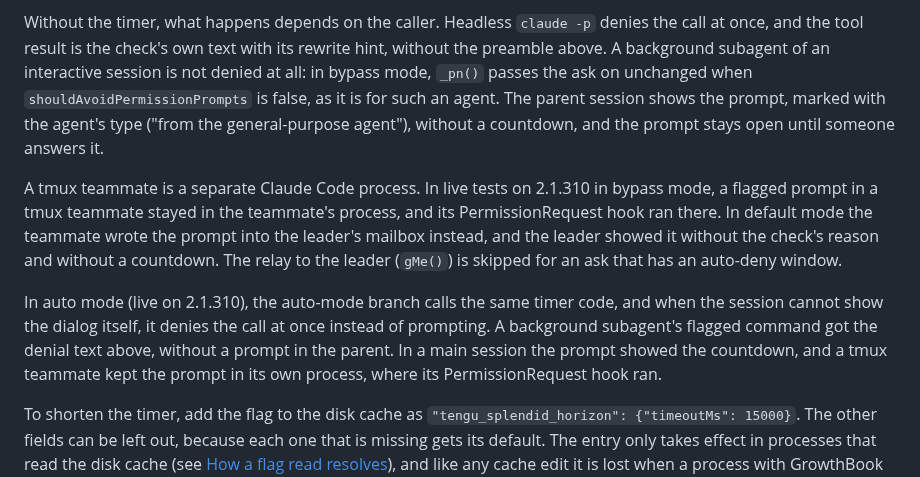
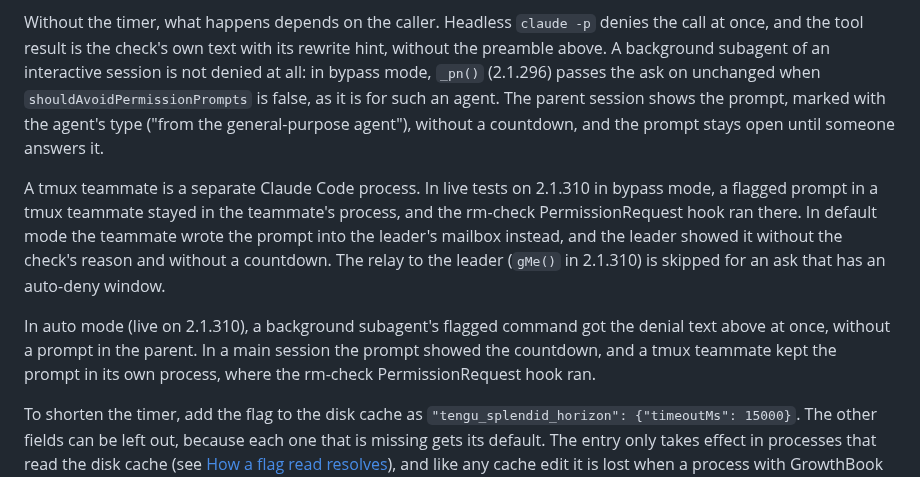
Before and after one commit to ojura/claude-skills, a Markdown page: team-necromancy/growthbook-flags.md, the part around one of its changes. Drawn GitHub-style.

```diff
--- a/team-necromancy/growthbook-flags.md
+++ b/team-necromancy/growthbook-flags.md
@@ -843,25 +851,24 @@ whole countdown.
 Without the timer, what happens depends on the caller. Headless `claude -p`
 denies the call at once, and the tool result is the check's own text with its
 rewrite hint, without the preamble above. A background subagent of an
-interactive session is not denied at all: in bypass mode, `_pn()` passes the
-ask on unchanged when `shouldAvoidPermissionPrompts` is false, as it is for
+interactive session is not denied at all: in bypass mode, `_pn()` (2.1.296)
+passes the ask on unchanged when `shouldAvoidPermissionPrompts` is false, as it is for
 such an agent. The parent session shows the prompt, marked with the agent's
 type ("from the general-purpose agent"), without a countdown, and the prompt
 stays open until someone answers it.
 
 A tmux teammate is a separate Claude Code process. In live tests on 2.1.310 in
 bypass mode, a flagged prompt in a tmux teammate stayed in the teammate's
-process, and its PermissionRequest hook ran there. In default mode the
+process, and the rm-check PermissionRequest hook ran there. In default mode the
 teammate wrote the prompt into the leader's mailbox instead, and the leader
 showed it without the check's reason and without a countdown. The relay to the
-leader (`gMe()`) is skipped for an ask that has an auto-deny window.
+leader (`gMe()` in 2.1.310) is skipped for an ask that has an auto-deny
+window.
 
-In auto mode (live on 2.1.310), the auto-mode branch calls the same timer code,
-and when the session cannot show the dialog itself, it denies the call at once
-instead of prompting. A background subagent's flagged command got the denial
-text above, without a prompt in the parent. In a main session
+In auto mode (live on 2.1.310), a background subagent's flagged command got the
+denial text above at once, without a prompt in the parent. In a main session
 the prompt showed the countdown, and a tmux teammate kept the prompt in its own
-process, where its PermissionRequest hook ran.
+process, where the rm-check PermissionRequest hook ran.
 
 To shorten the timer, add the flag to the disk cache as
 `"tengu_splendid_horizon": {"timeoutMs": 15000}`. The other fields can be left
```
Also changed, not shown: other parts of team-necromancy/growthbook-flags.md (+18 -10 lines).
